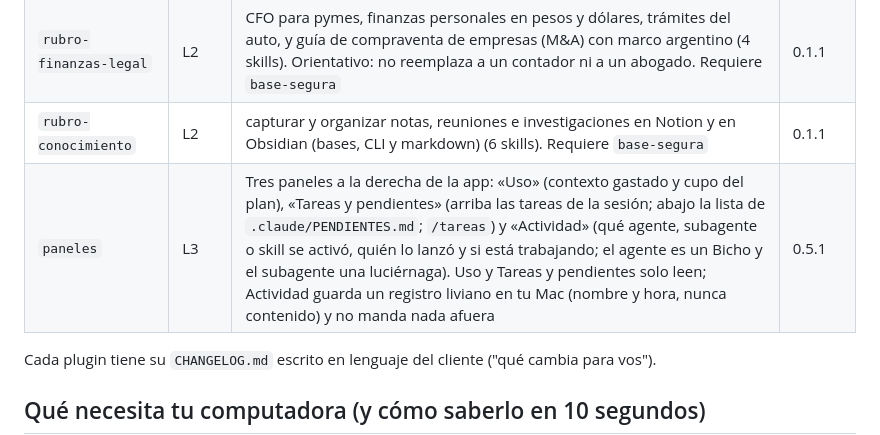
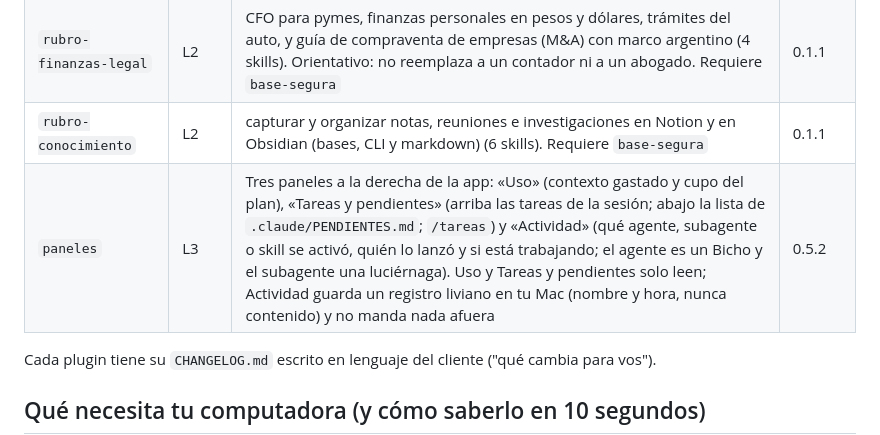
Before and after one commit to raimondifernando-web/claude-catalogo, a Markdown page: README.md, the part around the change. Rendered like a GitHub page.

Commit message:
paneles 0.5.2: la versión también en el README
Co-Authored-By: Claude Sonnet 5.5 <noreply@anthropic.com>

```diff
--- a/README.md
+++ b/README.md
@@ -24,7 +24,7 @@ Actualizar más adelante: `claude plugin update base-segura@claude-catalogo` (o
 | `rubro-marketing` | L2 | copy, emails, anuncios, SEO y SEO para IA, CRO (páginas, formularios, registro, popups, paywalls), lanzamientos, referidos, pricing de producto, revops y habilitación comercial, análisis de campañas (38 skills y el agente `marketing-analyst`). Requiere `base-segura` | 0.2.6 |
 | `rubro-finanzas-legal` | L2 | CFO para pymes, finanzas personales en pesos y dólares, trámites del auto, y guía de compraventa de empresas (M&A) con marco argentino (4 skills). Orientativo: no reemplaza a un contador ni a un abogado. Requiere `base-segura` | 0.1.1 |
 | `rubro-conocimiento` | L2 | capturar y organizar notas, reuniones e investigaciones en Notion y en Obsidian (bases, CLI y markdown) (6 skills). Requiere `base-segura` | 0.1.1 |
-| `paneles` | L3 | Tres paneles a la derecha de la app: «Uso» (contexto gastado y cupo del plan), «Tareas y pendientes» (arriba las tareas de la sesión; abajo la lista de `.claude/PENDIENTES.md`; `/tareas`) y «Actividad» (qué agente, subagente o skill se activó, quién lo lanzó y si está trabajando; el agente es un Bicho y el subagente una luciérnaga). Uso y Tareas y pendientes solo leen; Actividad guarda un registro liviano en tu Mac (nombre y hora, nunca contenido) y no manda nada afuera | 0.5.1 |
+| `paneles` | L3 | Tres paneles a la derecha de la app: «Uso» (contexto gastado y cupo del plan), «Tareas y pendientes» (arriba las tareas de la sesión; abajo la lista de `.claude/PENDIENTES.md`; `/tareas`) y «Actividad» (qué agente, subagente o skill se activó, quién lo lanzó y si está trabajando; el agente es un Bicho y el subagente una luciérnaga). Uso y Tareas y pendientes solo leen; Actividad guarda un registro liviano en tu Mac (nombre y hora, nunca contenido) y no manda nada afuera | 0.5.2 |
 
 Cada plugin tiene su `CHANGELOG.md` escrito en lenguaje del cliente ("qué cambia para vos").
 
```
